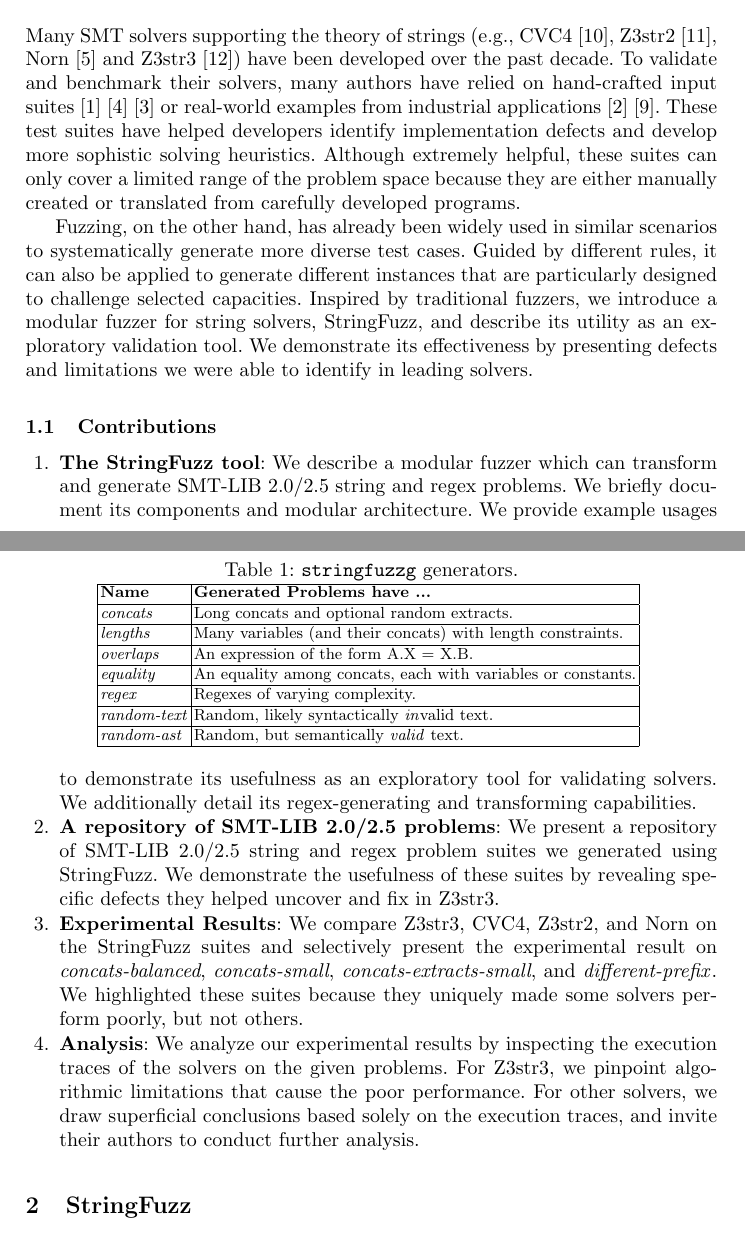
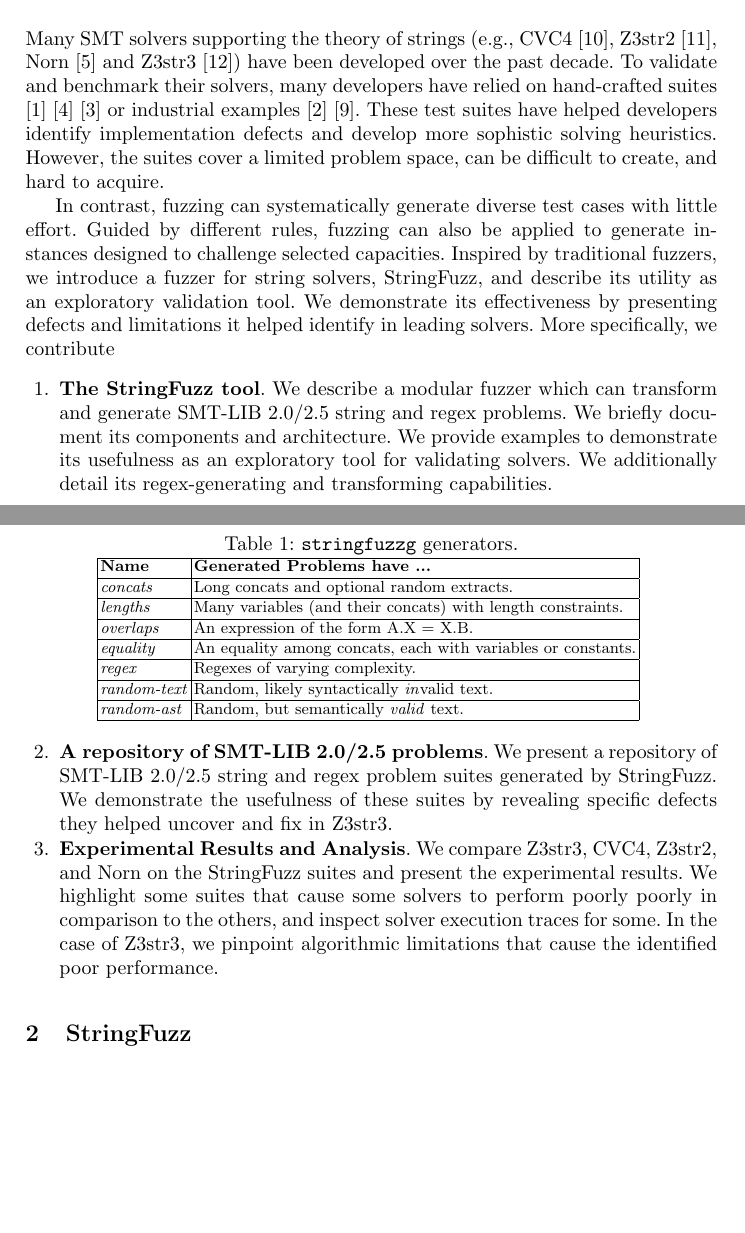
Before and after one commit to dblotsky/stringfuzz_paper, a LaTeX paper (paper.tex, which reads includes/introduction.tex): two parts of pages 1 and 2 of 7, joined at a grey line, cut so that both start at the same text, the shorter picture padded with empty space. Compiled offline with pdfLaTeX.

Commit message:
pass over intro

```diff
--- a/includes/introduction.tex
+++ b/includes/introduction.tex
@@ -1,18 +1,26 @@
 \section{Introduction}
 
-    Many SMT solvers supporting the theory of strings (e.g., CVC4 \cite{cvc4},  Z3str2 \cite{z3str2}, Norn \cite{norn} and Z3str3 \cite{z3str3}) have been developed over the past decade. To validate and benchmark their solvers, many authors have relied on hand-crafted input suites \cite{cvc4-tests} \cite{z3str3-tests} \cite{z3str2-tests} or real-world examples from industrial applications \cite{kaluza} \cite{kausler}. These test suites have helped developers identify implementation defects and develop more sophistic solving heuristics. Although extremely helpful, these suites can only cover a limited range of the problem space because they are either manually created or translated from carefully developed programs.
+    Many SMT solvers supporting the theory of strings (e.g., CVC4 \cite{cvc4},  Z3str2 \cite{z3str2}, Norn \cite{norn}
+    and Z3str3 \cite{z3str3}) have been developed over the past decade.
+    To validate and benchmark their solvers, many developers have relied on hand-crafted suites \cite{cvc4-tests}
+    \cite{z3str3-tests} \cite{z3str2-tests} or industrial examples \cite{kaluza} \cite{kausler}.
+    These test suites have helped developers identify implementation defects and develop more sophistic solving heuristics.
+    However, the suites cover a limited problem space, can be difficult to create, and hard to acquire.
 
-
-    Fuzzing, on the other hand, has already been widely used in similar scenarios to systematically generate more diverse test cases. Guided by different rules, it can also be applied to generate different instances that are particularly designed to challenge selected capacities. Inspired by traditional fuzzers, we introduce a modular fuzzer for string solvers, \fuzzer{}, and describe its utility as an exploratory validation tool. We demonstrate its effectiveness by presenting defects and limitations we were able to identify in leading solvers.
-%     Moreover, a standard input language for problem instances, \smtfull{}\cite{smt}, has been developed and widely adopted.
-
-
-
-    \subsection{Contributions}
-
-        \begin{enumerate}
-            \item \textbf{The \fuzzer{} tool}: We describe a modular fuzzer which can transform and generate \smtfull{} string and regex problems. We briefly document its components and modular architecture. We provide example usages to demonstrate its usefulness as an exploratory tool for validating solvers. We additionally detail its regex-generating and transforming capabilities.
-            \item \textbf{A repository of \smtfull{} problems}: We present a repository of \smtfull{} string and regex problem suites we generated using \fuzzer{}. We demonstrate the usefulness of these suites by revealing specific defects they helped uncover and fix in \us{}.
-            \item \textbf{Experimental Results}: We compare \theSolvers{} on the \fuzzer{} suites and selectively present the experimental result on \theSuites{}. We highlighted these suites because they uniquely made some solvers perform poorly, but not others.
-            \item \textbf{Analysis}: We analyze our experimental results by inspecting the execution traces of the solvers on the given problems. For \us{}, we pinpoint algorithmic limitations that cause the poor performance. For other solvers, we draw superficial conclusions based solely on the execution traces, and invite their authors to conduct further analysis.
-        \end{enumerate}
+    In contrast, fuzzing can systematically generate diverse test cases with little effort.
+    Guided by different rules, fuzzing can also be applied to generate instances designed to challenge selected capacities.
+    Inspired by traditional fuzzers, we introduce a fuzzer for string solvers, \fuzzer{},
+    and describe its utility as an exploratory validation tool.
+    We demonstrate its effectiveness by presenting defects and limitations it helped identify in leading solvers.
+    More specifically, we contribute
+    \begin{enumerate}
+        \item \textbf{The \fuzzer{} tool}. We describe a modular fuzzer which can transform and generate \smtfull{} string and regex problems. We briefly document its components and architecture.
+        We provide examples to demonstrate its usefulness as an exploratory tool for validating solvers.
+        We additionally detail its regex-generating and transforming capabilities.
+        \item \textbf{A repository of \smtfull{} problems}. We present a repository of \smtfull{} string and regex problem suites
+        generated by \fuzzer{}. We demonstrate the usefulness of these suites by revealing specific defects they helped uncover and fix in \us{}.
+        \item \textbf{Experimental Results and Analysis}. We compare \theSolvers{} on the \fuzzer{} suites and present the experimental results.
+        We highlight some suites that cause some solvers to perform poorly poorly in comparison to the others,
+        and inspect solver execution traces for some. In the case of \us{}, we
+        pinpoint algorithmic limitations that cause the identified poor performance.
+    \end{enumerate}
```
